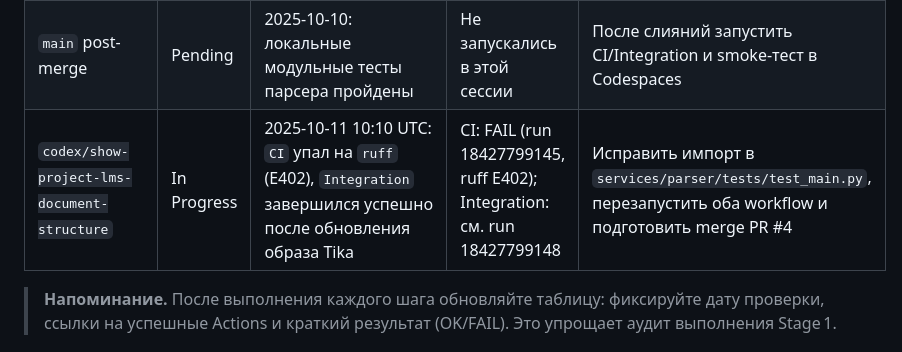
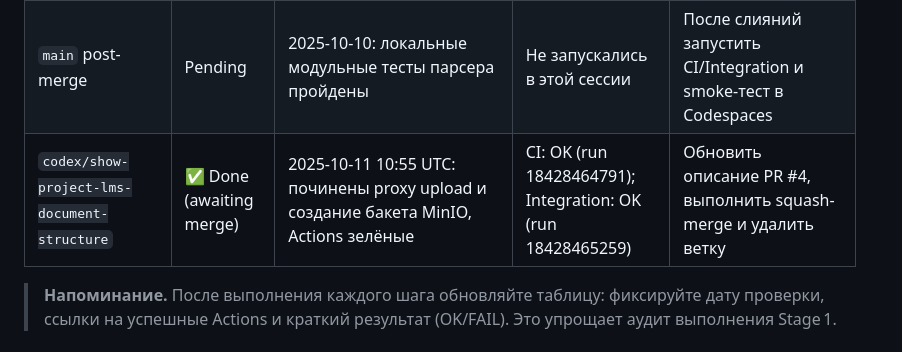
Before and after one commit to alexandrivanov-1/LMS, a Markdown page: docs/merge-report.md, the part around the change. GitHub-like rendering.

```diff
--- a/docs/merge-report.md
+++ b/docs/merge-report.md
@@ -87,7 +87,7 @@
 | `feat/stage1-env-doc` | Pending | Ожидает синхронизации с актуальным `main` | Не запускались в этой сессии | После мерджа Stage 1 кода обновить документацию, проверить CI/Integration и слить |
 | `feat/indexer-onnx` | Pending | Не проверялась на уникальные изменения | Не запускались в этой сессии | Сравнить с `main`; при отсутствии diff удалить ветку, иначе пройти стандартный цикл PR |
 | `main` post-merge | Pending | 2025-10-10: локальные модульные тесты парсера пройдены | Не запускались в этой сессии | После слияний запустить CI/Integration и smoke-тест в Codespaces |
-| `codex/show-project-lms-document-structure` | In Progress | 2025-10-11 10:10 UTC: `CI` упал на `ruff` (E402), `Integration` завершился успешно после обновления образа Tika | CI: FAIL (run 18427799145, ruff E402); Integration: см. run 18427799148 | Исправить импорт в `services/parser/tests/test_main.py`, перезапустить оба workflow и подготовить merge PR #4 |
+| `codex/show-project-lms-document-structure` | ✅ Done (awaiting merge) | 2025-10-11 10:55 UTC: починены proxy upload и создание бакета MinIO, Actions зелёные | CI: OK (run 18428464791); Integration: OK (run 18428465259) | Обновить описание PR #4, выполнить squash-merge и удалить ветку |
 
 > **Напоминание.** После выполнения каждого шага обновляйте таблицу: фиксируйте дату проверки, ссылки на успешные Actions и краткий результат (OK/FAIL). Это упрощает аудит выполнения Stage 1.
 
```
Also changed, not shown: docs/task-log.md (+2 -0 lines).
